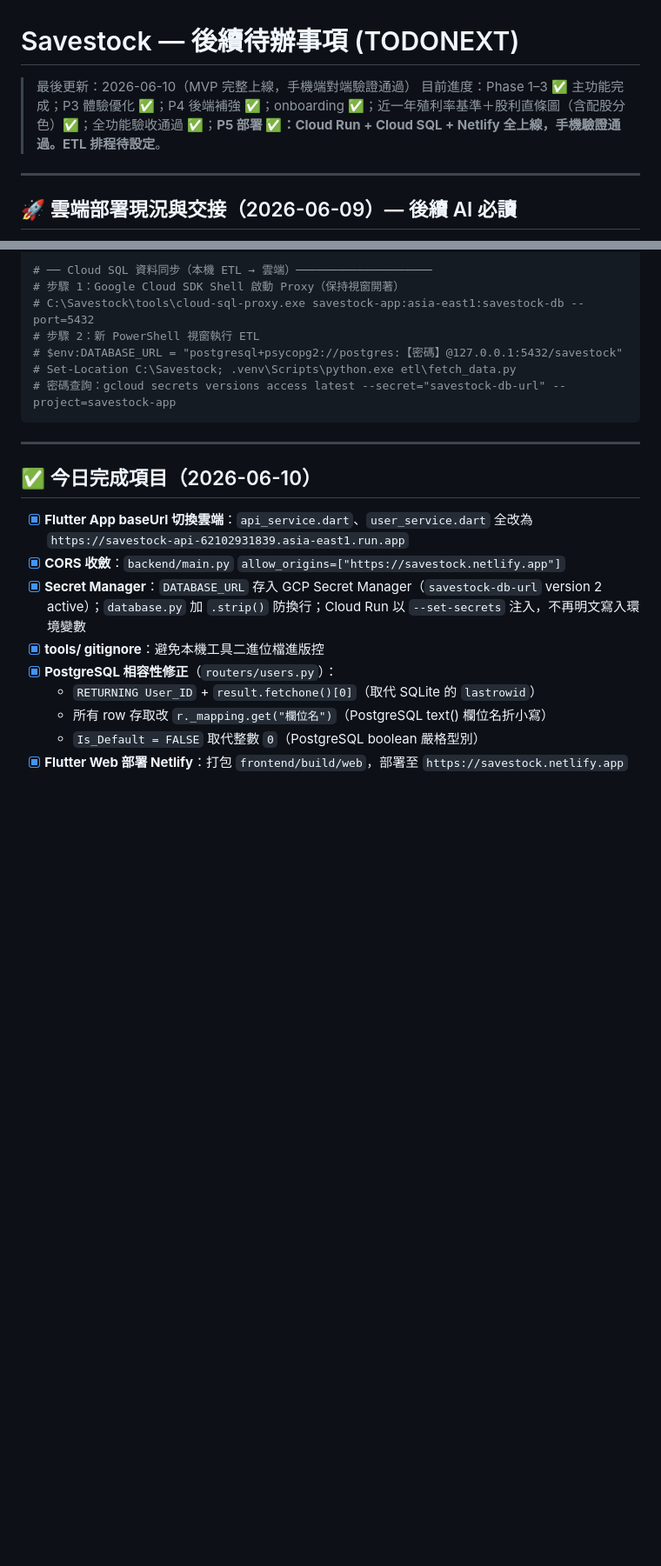
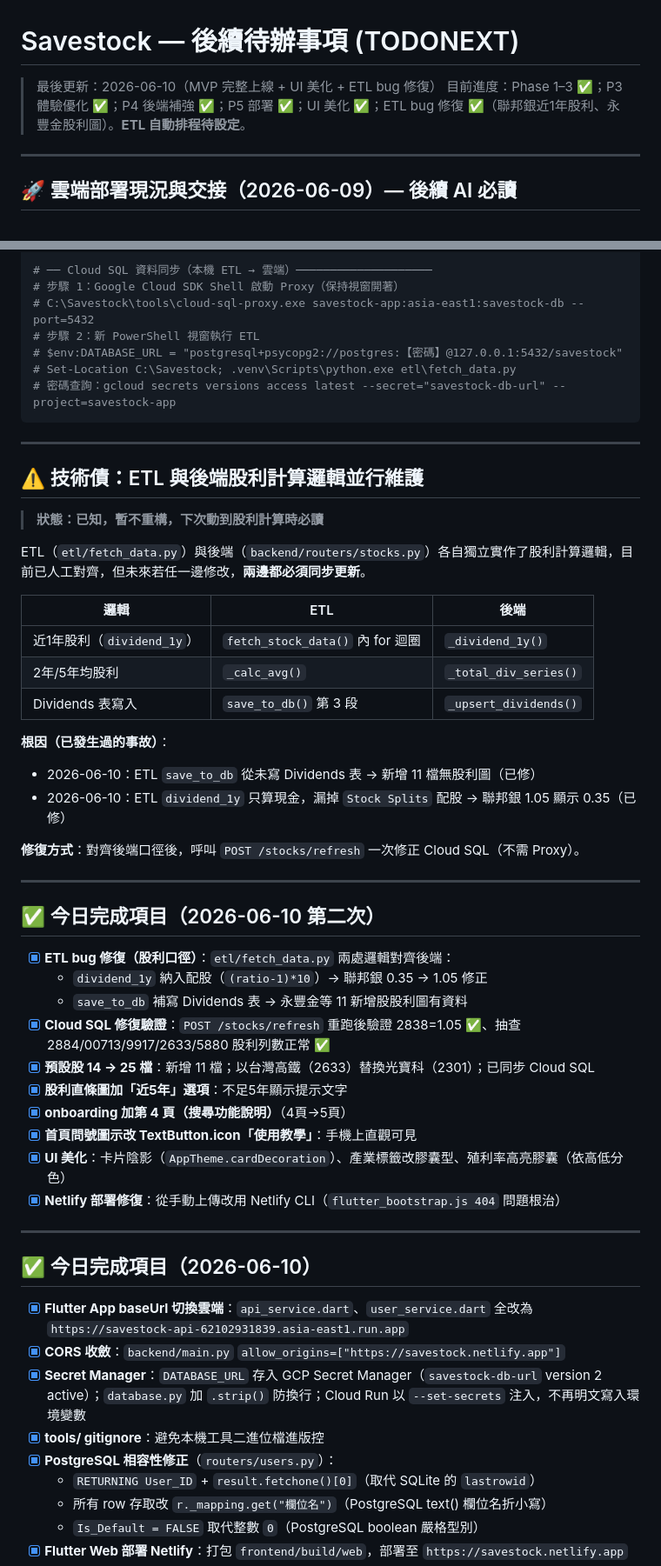
Before and after one commit to hank92312/Savestock, a Markdown page: TODONEXT.md, 2 parts joined by grey strips. Shown at 87% size. GitHub-like rendering; blank space fills up the shorter version.

Commit message:
docs: 更新進度至 ETL bug 修復與 UI 美化完成（2026-06-10）
- APP.md / TODONEXT.md：預設股更新為 25 檔、記錄 UI 美化項目
- TODONEXT.md：補充 ETL ↔ 後端股利計算並行維護的技術債說明
  （含根因、已發生事故紀錄、修復方式）

Co-Authored-By: Claude Sonnet 4.6 <noreply@anthropic.com>

````diff
--- a/TODONEXT.md
+++ b/TODONEXT.md
@@ -1,7 +1,7 @@
 # Savestock — 後續待辦事項 (TODONEXT)
 
-> 最後更新：2026-06-10（MVP 完整上線，手機端對端驗證通過）
-> 目前進度：Phase 1–3 ✅ 主功能完成；P3 體驗優化 ✅；P4 後端補強 ✅；onboarding ✅；近一年殖利率基準＋股利直條圖（含配股分色）✅；全功能驗收通過 ✅；**P5 部署 ✅：Cloud Run + Cloud SQL + Netlify 全上線，手機驗證通過。ETL 排程待設定**。
+> 最後更新：2026-06-10（MVP 完整上線 + UI 美化 + ETL bug 修復）
+> 目前進度：Phase 1–3 ✅；P3 體驗優化 ✅；P4 後端補強 ✅；P5 部署 ✅；UI 美化 ✅；ETL bug 修復 ✅（聯邦銀近1年股利、永豐金股利圖）。**ETL 自動排程待設定**。
 
 ---
 
@@ -86,6 +86,41 @@ gcloud sql instances patch savestock-db --activation-policy=ALWAYS --project=sav
 # Set-Location C:\Savestock; .venv\Scripts\python.exe etl\fetch_data.py
 # 密碼查詢：gcloud secrets versions access latest --secret="savestock-db-url" --project=savestock-app
 ```
+
+---
+
+## ⚠️ 技術債：ETL 與後端股利計算邏輯並行維護
+
+> **狀態：已知，暫不重構，下次動到股利計算時必讀**
+
+ETL（`etl/fetch_data.py`）與後端（`backend/routers/stocks.py`）各自獨立實作了股利計算邏輯，目前已人工對齊，但未來若任一邊修改，**兩邊都必須同步更新**。
+
+| 邏輯 | ETL | 後端 |
+|------|-----|------|
+| 近1年股利（`dividend_1y`） | `fetch_stock_data()` 內 for 迴圈 | `_dividend_1y()` |
+| 2年/5年均股利 | `_calc_avg()` | `_total_div_series()` |
+| Dividends 表寫入 | `save_to_db()` 第 3 段 | `_upsert_dividends()` |
+
+**根因（已發生過的事故）**：
+- 2026-06-10：ETL `save_to_db` 從未寫 Dividends 表 → 新增 11 檔無股利圖（已修）
+- 2026-06-10：ETL `dividend_1y` 只算現金，漏掉 `Stock Splits` 配股 → 聯邦銀 1.05 顯示 0.35（已修）
+
+**修復方式**：對齊後端口徑後，呼叫 `POST /stocks/refresh` 一次修正 Cloud SQL（不需 Proxy）。
+
+---
+
+## ✅ 今日完成項目（2026-06-10 第二次）
+
+- [x] **ETL bug 修復（股利口徑）**：`etl/fetch_data.py` 兩處邏輯對齊後端：
+  - `dividend_1y` 納入配股（`(ratio-1)*10`）→ 聯邦銀 0.35 → 1.05 修正
+  - `save_to_db` 補寫 Dividends 表 → 永豐金等 11 新增股股利圖有資料
+- [x] **Cloud SQL 修復驗證**：`POST /stocks/refresh` 重跑後驗證 2838=1.05 ✅、抽查 2884/00713/9917/2633/5880 股利列數正常 ✅
+- [x] **預設股 14 → 25 檔**：新增 11 檔；以台灣高鐵（2633）替換光寶科（2301）；已同步 Cloud SQL
+- [x] **股利直條圖加「近5年」選項**：不足5年顯示提示文字
+- [x] **onboarding 加第 4 頁（搜尋功能說明）**（4頁→5頁）
+- [x] **首頁問號圖示改 TextButton.icon「使用教學」**：手機上直觀可見
+- [x] **UI 美化**：卡片陰影（`AppTheme.cardDecoration`）、產業標籤改膠囊型、殖利率高亮膠囊（依高低分色）
+- [x] **Netlify 部署修復**：從手動上傳改用 Netlify CLI（`flutter_bootstrap.js 404` 問題根治）
 
 ---
 
````
Also changed, not shown: APP.md (+10 -6 lines).
